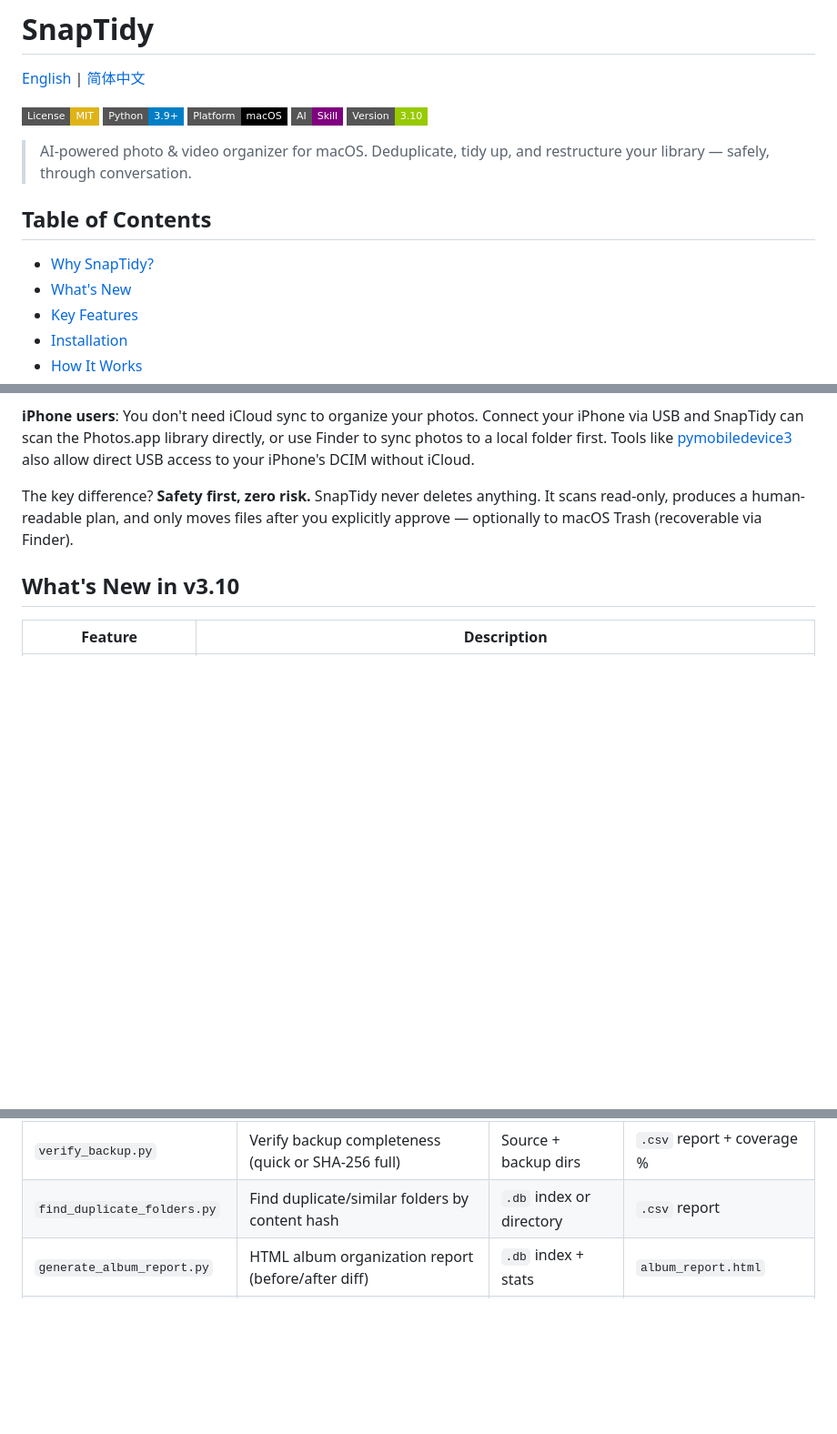
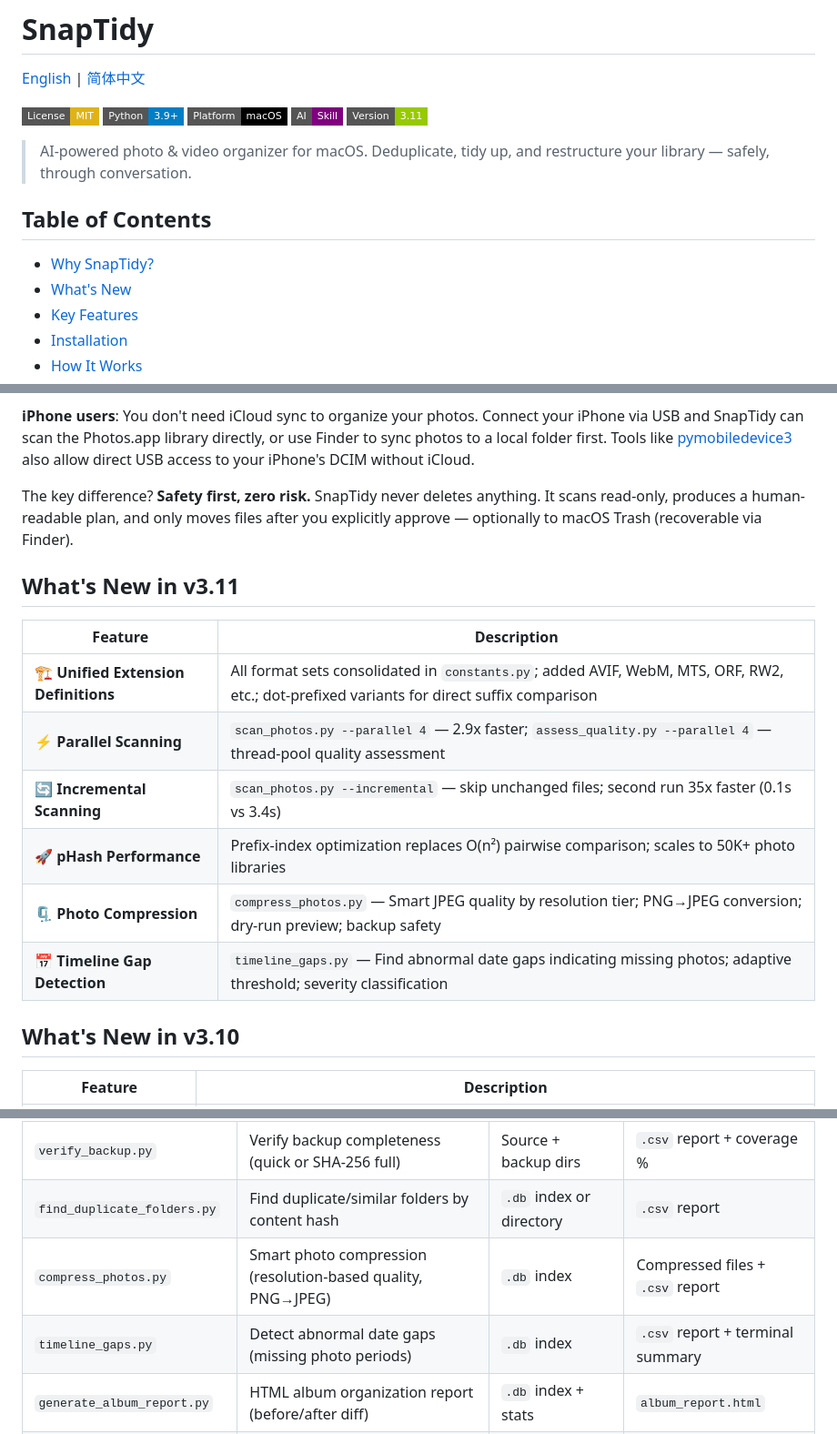
Before and after one commit to chicogong/snaptidy, a Markdown page: README.md, 3 parts joined by grey strips. Shown at 91% size. Rendered like a GitHub page; folded sections open; badges without logos; blank space fills up the shorter version.

Commit message:
Update README for v3.11: new features, version bump

```diff
--- a/README.md
+++ b/README.md
@@ -6,7 +6,7 @@
 [![Python 3.9+](https://img.shields.io/badge/Python-3.9+-blue.svg?style=flat-square)](https://www.python.org/downloads/)
 [![macOS](https://img.shields.io/badge/Platform-macOS-black.svg?style=flat-square)](https://www.apple.com/macos)
 [![AI Skill](https://img.shields.io/badge/AI-Skill-purple.svg?style=flat-square)](https://github.com/topics/ai-skill)
-[![Version](https://img.shields.io/badge/Version-3.10-green.svg?style=flat-square)](https://github.com/chicogong/snaptidy)
+[![Version](https://img.shields.io/badge/Version-3.11-green.svg?style=flat-square)](https://github.com/chicogong/snaptidy)
 
 > AI-powered photo & video organizer for macOS. Deduplicate, tidy up, and restructure your library — safely, through conversation.
 
@@ -36,6 +36,17 @@ Your photo library grows fast — iPhone shots, iCloud exports, Android transfer
 **iPhone users**: You don't need iCloud sync to organize your photos. Connect your iPhone via USB and SnapTidy can scan the Photos.app library directly, or use Finder to sync photos to a local folder first. Tools like [pymobiledevice3](https://github.com/doronz88/pymobiledevice3) also allow direct USB access to your iPhone's DCIM without iCloud.
 
 The key difference? **Safety first, zero risk.** SnapTidy never deletes anything. It scans read-only, produces a human-readable plan, and only moves files after you explicitly approve — optionally to macOS Trash (recoverable via Finder).
+
+## What's New in v3.11
+
+| Feature | Description |
+|---------|-------------|
+| 🏗️ **Unified Extension Definitions** | All format sets consolidated in `constants.py`; added AVIF, WebM, MTS, ORF, RW2, etc.; dot-prefixed variants for direct suffix comparison |
+| ⚡ **Parallel Scanning** | `scan_photos.py --parallel 4` — 2.9x faster; `assess_quality.py --parallel 4` — thread-pool quality assessment |
+| 🔄 **Incremental Scanning** | `scan_photos.py --incremental` — skip unchanged files; second run 35x faster (0.1s vs 3.4s) |
+| 🚀 **pHash Performance** | Prefix-index optimization replaces O(n²) pairwise comparison; scales to 50K+ photo libraries |
+| 🗜️ **Photo Compression** | `compress_photos.py` — Smart JPEG quality by resolution tier; PNG→JPEG conversion; dry-run preview; backup safety |
+| 📅 **Timeline Gap Detection** | `timeline_gaps.py` — Find abnormal date gaps indicating missing photos; adaptive threshold; severity classification |
 
 ## What's New in v3.10
 
@@ -668,6 +679,8 @@ When deciding which duplicate to KEEP, SnapTidy scores files by:
 | `fix_dates.py` | Fix missing EXIF dates from filename/neighbors/mtime | `.db` index | DB columns + `.csv` report |
 | `verify_backup.py` | Verify backup completeness (quick or SHA-256 full) | Source + backup dirs | `.csv` report + coverage % |
 | `find_duplicate_folders.py` | Find duplicate/similar folders by content hash | `.db` index or directory | `.csv` report |
+| `compress_photos.py` | Smart photo compression (resolution-based quality, PNG→JPEG) | `.db` index | Compressed files + `.csv` report |
+| `timeline_gaps.py` | Detect abnormal date gaps (missing photo periods) | `.db` index | `.csv` report + terminal summary |
 | `generate_album_report.py` | HTML album organization report (before/after diff) | `.db` index + stats | `album_report.html` |
 | `library_stats.py` | Library health & insights + **space what-if analysis** | `.db` index | terminal / JSON / `health.html` |
 | `reverse_geocode.py` | GPS → place names (city/region/country) | Lat/lon coordinates | Place name text |
```
Also changed, not shown: other parts of README.md (+1 -1 lines), README.zh-CN.md (+12 -1 lines).
